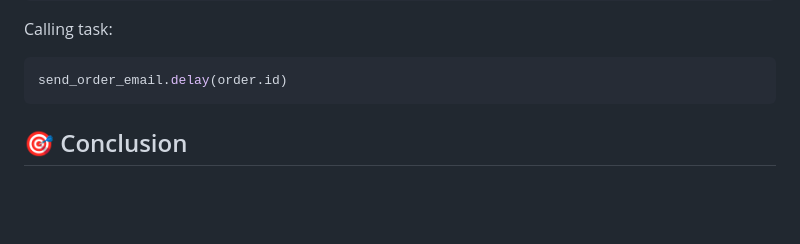
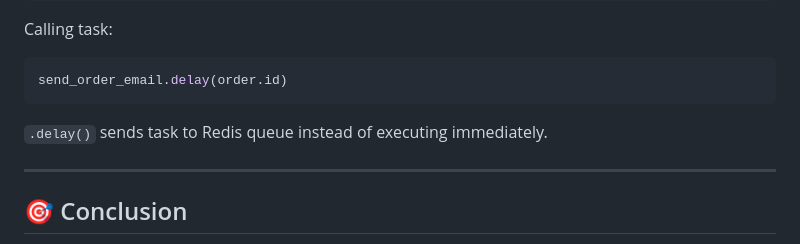
Before and after one commit to Yatharth224/E-Commerce-Web-Application, a Markdown page: README.md, the part around the change. GitHub-like rendering; blank space fills up the shorter version.

````diff
--- a/README.md
+++ b/README.md
@@ -461,6 +461,11 @@ send_order_email.delay(order.id)
 ```
 
 
+`.delay()` sends task to Redis queue instead of executing immediately.
+
+---
+
+
 
 
 ## 🎯 Conclusion
````
